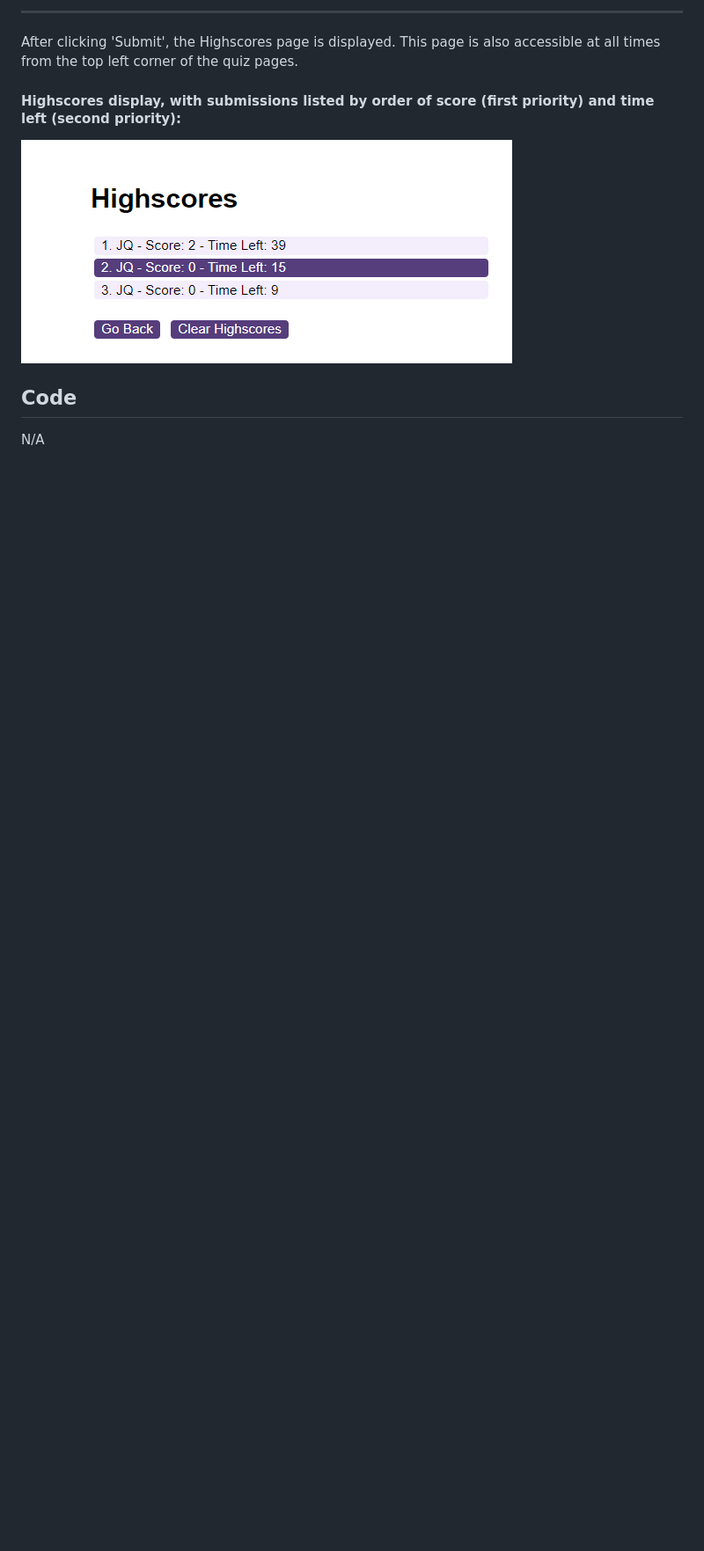
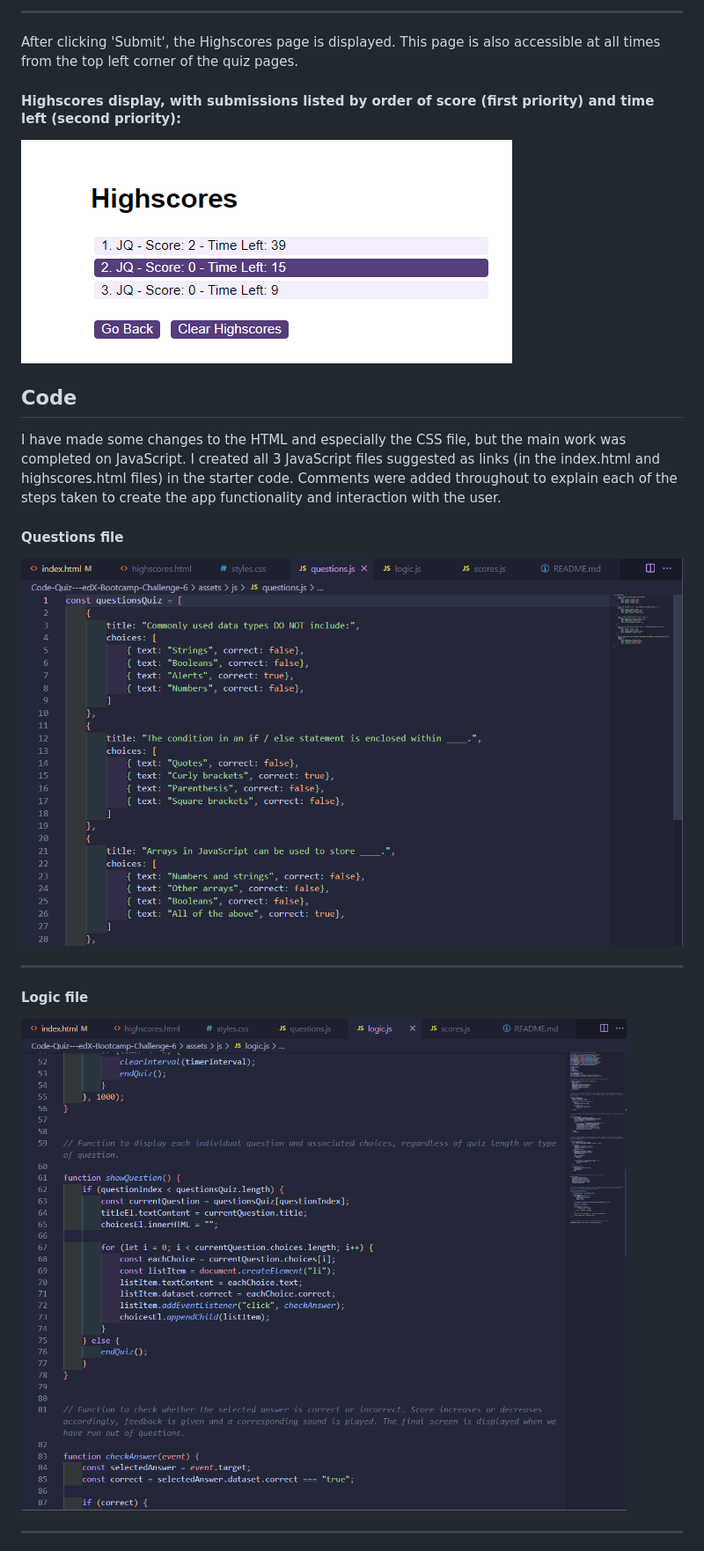
Before and after one commit to jpquental90/Code-Quiz---edX-Bootcamp-Challenge-5, a Markdown page: README.md, the part around the change printed below. Shown: that part at 88% size. GitHub-like rendering; pictures changed too: assets/images/Screenshot code 1.png (added), assets/images/Screenshot code 2.png (added); blank space fills up the shorter version.

Commit message:
completed readme file

```diff
--- a/README.md
+++ b/README.md
@@ -48,4 +48,17 @@ After clicking 'Submit', the Highscores page is displayed. This page is also acc
 
 ## Code
 
-N/A
+I have made some changes to the HTML and especially the CSS file, but the main work was completed on JavaScript. I created all 3 JavaScript files suggested as links (in the index.html and highscores.html files) in the starter code. Comments were added throughout to explain each of the steps taken to create the app functionality and interaction with the user.
+
+#### Questions file
+
+![Screenshot of JavaScript code with list of quiz questions](assets/images/Screenshot%20code%201.png)
+
+---
+
+#### Logic file
+
+![Screenshot of JavaScript code with logic behind quiz](assets/images/Screenshot%20code%202.png)
+
+---
+
```
Also changed, not shown: other parts of README.md (+6 -1 lines), assets/images/Screenshot code 3.png (added), 1 other file.
